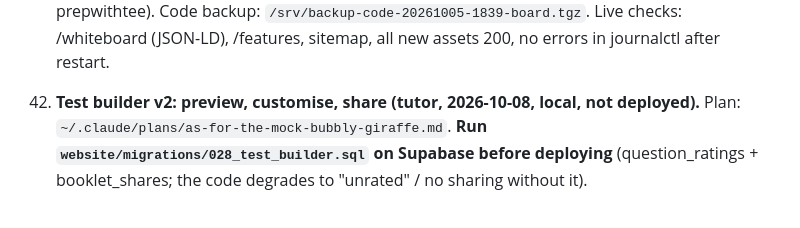
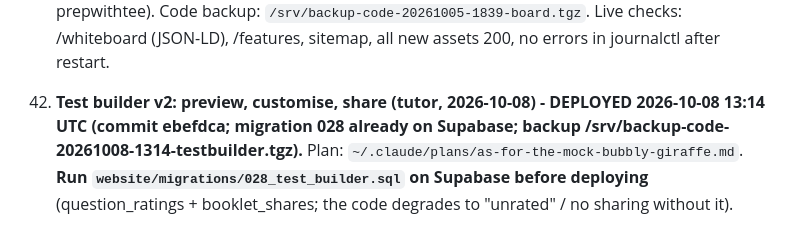
Before and after one commit to M-Taahaa-14/PrepwithTee, a Markdown page: CLAUDE.md, the part around the change. Drawn GitHub-style.

Commit message:
CLAUDE.md: test builder v2 deployed
Co-Authored-By: Claude Opus 5.5 <noreply@anthropic.com>

```diff
--- a/CLAUDE.md
+++ b/CLAUDE.md
@@ -1005,7 +1005,8 @@ linked), not agreement with any external file.
     /features, sitemap, all new assets 200, no errors in journalctl after restart.
 
 
-41. **Test builder v2: preview, customise, share (tutor, 2026-10-08, local, not deployed).** Plan:
+41. **Test builder v2: preview, customise, share (tutor, 2026-10-08) - DEPLOYED 2026-10-08 13:14 UTC
+    (commit ebefdca; migration 028 already on Supabase; backup /srv/backup-code-20261008-1314-testbuilder.tgz).** Plan:
     `~/.claude/plans/as-for-the-mock-bubbly-giraffe.md`. **Run `website/migrations/028_test_builder.sql`
     on Supabase before deploying** (question_ratings + booklet_shares; the code degrades to "unrated" /
     no sharing without it).
```
